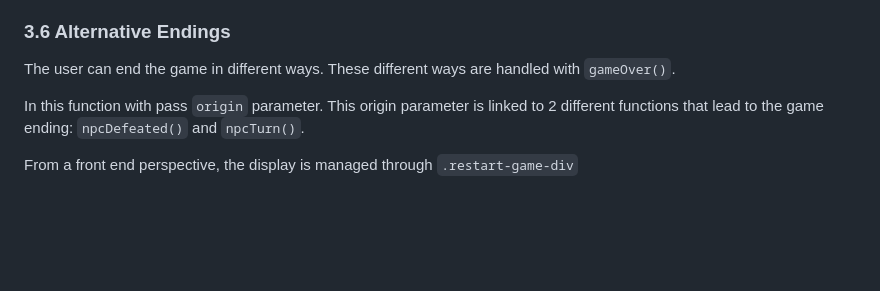
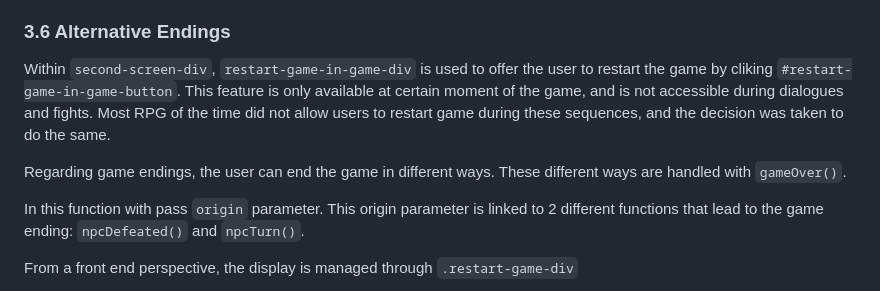
Before and after one commit to PhilMele/M2Project, a Markdown page: readme.md, the part around the change printed below. Drawn GitHub-style; blank space fills up the shorter version.

Commit message:
Edit Alternative Endings section in readme to cover `.restart-game-in-game-div`

```diff
--- a/readme.md
+++ b/readme.md
@@ -401,7 +401,9 @@ Future improvement: `questNextAction()` could be broken down into 2 seperate fun
 
    ### 3.6 Alternative Endings <a name="alternative-endings"></a>
 
-   The user can end the game in different ways. These different ways are handled with `gameOver()`.
+   Within `second-screen-div`, `restart-game-in-game-div` is used to offer the user to restart the game by cliking `#restart-game-in-game-button`. This feature is only available at certain moment of the game, and is not accessible during dialogues and fights. Most RPG of the time did not allow users to restart game during these sequences, and the decision was taken to do the same.
+
+   Regarding game endings, the user can end the game in different ways. These different ways are handled with `gameOver()`.
 
    In this function with pass `origin` parameter. This origin parameter is linked to 2 different functions that lead to the game ending: `npcDefeated()` and `npcTurn()`.
 
```
Also changed, not shown: other parts of readme.md (+2 -1 lines).
